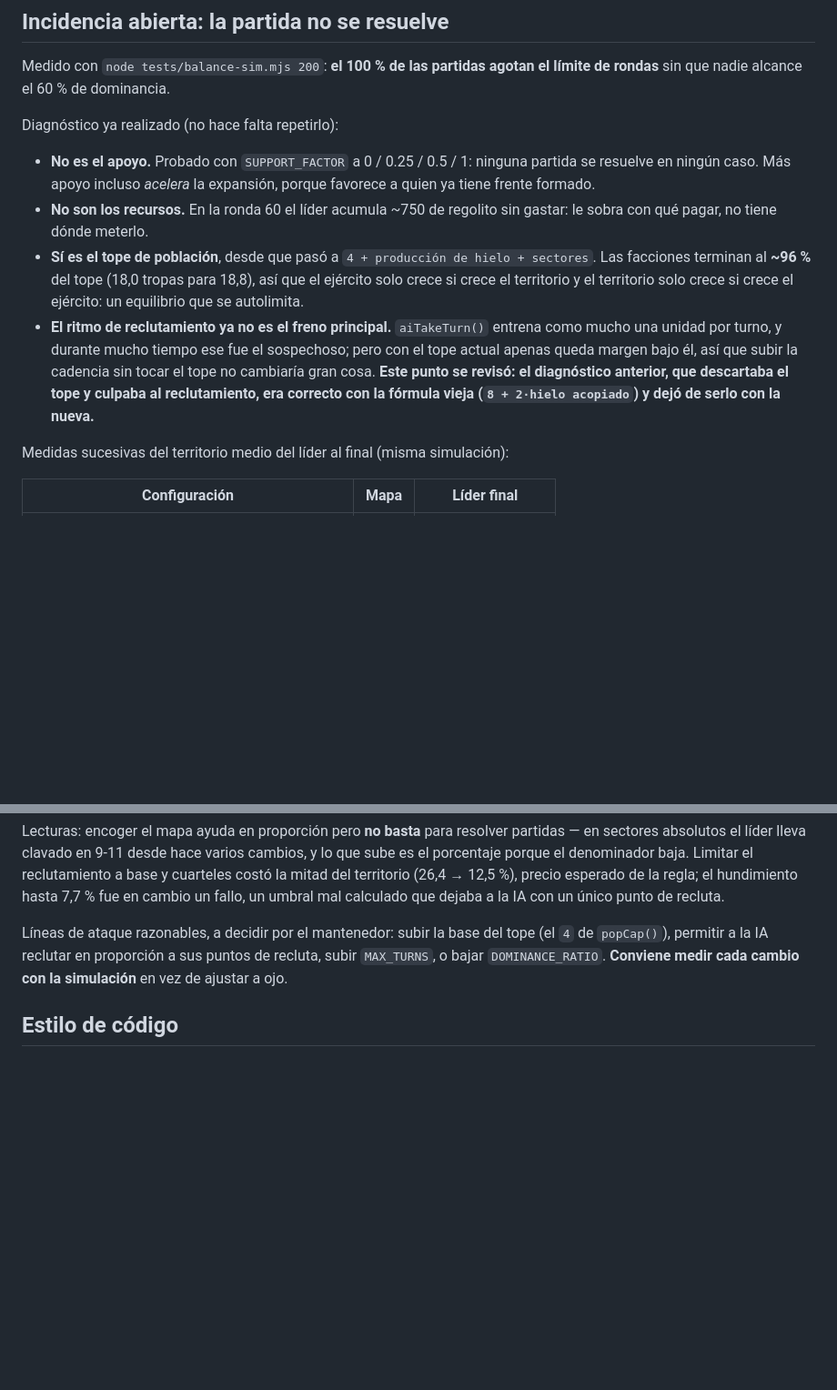
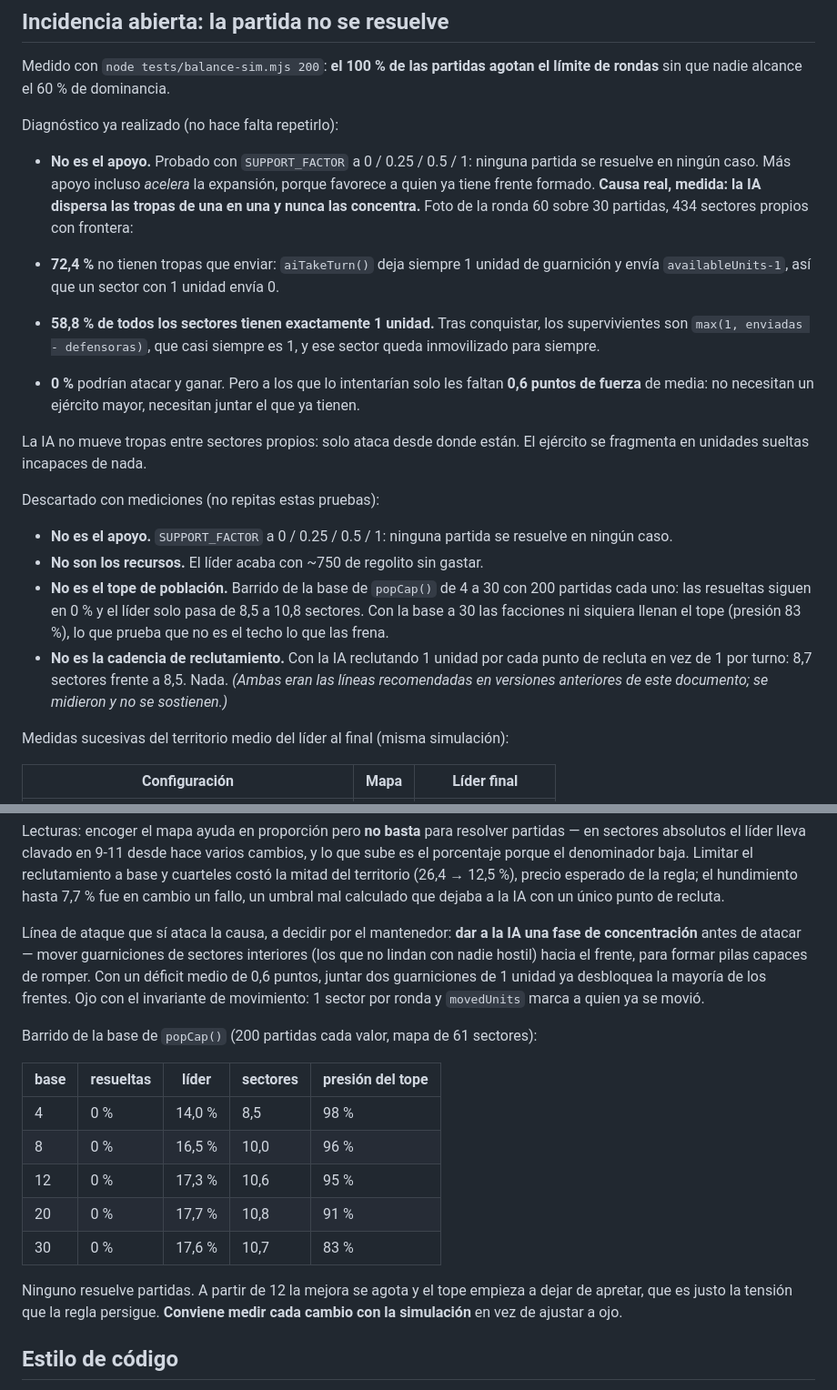
Before and after one commit to jaquintano/Artemisa, a Markdown page: CLAUDE.md, 2 parts joined by grey strips. Shown at 91% size. GitHub-like rendering; blank space fills up the shorter version.

Commit message:
Corrige el diagnóstico del balance con mediciones
Descarta con datos las dos líneas que este documento venía recomendando:

- Tope de población: barrido de la base de popCap() de 4 a 30, 200 partidas
  cada valor. Las resueltas siguen en 0% y el líder solo pasa de 8,5 a 10,8
  sectores. Con base 30 las facciones ni llenan el tope (presión 83%), así
  que no es el techo lo que las frena.
- Cadencia de reclutamiento: con la IA reclutando 1 por punto de recluta en
  vez de 1 por turno, 8,7 sectores frente a 8,5.

La causa real es que la IA dispersa las tropas y nunca las concentra. En la
ronda 60, el 72,4% de sus sectores con frontera no tienen tropas que enviar
porque sólo guarnecen 1 unidad, y el 58,8% de todos los sectores tienen
exactamente 1. A los frentes bloqueados les faltan 0,6 puntos de fuerza de
media: no necesitan más ejército, necesitan juntar el que ya tienen.

```diff
--- a/CLAUDE.md
+++ b/CLAUDE.md
@@ -155,19 +155,35 @@ Diagnóstico ya realizado (no hace falta repetirlo):
 - **No es el apoyo.** Probado con `SUPPORT_FACTOR` a 0 / 0.25 / 0.5 / 1: ninguna
   partida se resuelve en ningún caso. Más apoyo incluso *acelera* la expansión,
   porque favorece a quien ya tiene frente formado.
-- **No son los recursos.** En la ronda 60 el líder acumula ~750 de regolito sin
-  gastar: le sobra con qué pagar, no tiene dónde meterlo.
-- **Sí es el tope de población**, desde que pasó a `4 + producción de hielo +
-  sectores`. Las facciones terminan al **~96 %** del tope (18,0 tropas para 18,8),
-  así que el ejército solo crece si crece el territorio y el territorio solo crece
-  si crece el ejército: un equilibrio que se autolimita.
-- **El ritmo de reclutamiento ya no es el freno principal.** `aiTakeTurn()`
-  entrena como mucho una unidad por turno, y durante mucho tiempo ese fue el
-  sospechoso; pero con el tope actual apenas queda margen bajo él, así que subir
-  la cadencia sin tocar el tope no cambiaría gran cosa. **Este punto se revisó:
-  el diagnóstico anterior, que descartaba el tope y culpaba al reclutamiento, era
-  correcto con la fórmula vieja (`8 + 2·hielo acopiado`) y dejó de serlo con la
-  nueva.**
+**Causa real, medida: la IA dispersa las tropas de una en una y nunca las
+concentra.** Foto de la ronda 60 sobre 30 partidas, 434 sectores propios con
+frontera:
+
+- **72,4 %** no tienen tropas que enviar: `aiTakeTurn()` deja siempre 1 unidad de
+  guarnición y envía `availableUnits-1`, así que un sector con 1 unidad envía 0.
+- **58,8 % de todos los sectores tienen exactamente 1 unidad.** Tras conquistar,
+  los supervivientes son `max(1, enviadas - defensoras)`, que casi siempre es 1, y
+  ese sector queda inmovilizado para siempre.
+- **0 %** podrían atacar y ganar. Pero a los que lo intentarían solo les faltan
+  **0,6 puntos de fuerza** de media: no necesitan un ejército mayor, necesitan
+  juntar el que ya tienen.
+
+La IA no mueve tropas entre sectores propios: solo ataca desde donde están. El
+ejército se fragmenta en unidades sueltas incapaces de nada.
+
+Descartado con mediciones (no repitas estas pruebas):
+
+- **No es el apoyo.** `SUPPORT_FACTOR` a 0 / 0.25 / 0.5 / 1: ninguna partida se
+  resuelve en ningún caso.
+- **No son los recursos.** El líder acaba con ~750 de regolito sin gastar.
+- **No es el tope de población.** Barrido de la base de `popCap()` de 4 a 30 con
+  200 partidas cada uno: las resueltas siguen en 0 % y el líder solo pasa de 8,5
+  a 10,8 sectores. Con la base a 30 las facciones ni siquiera llenan el tope
+  (presión 83 %), lo que prueba que no es el techo lo que las frena.
+- **No es la cadencia de reclutamiento.** Con la IA reclutando 1 unidad por cada
+  punto de recluta en vez de 1 por turno: 8,7 sectores frente a 8,5. Nada.
+  *(Ambas eran las líneas recomendadas en versiones anteriores de este documento;
+  se midieron y no se sostienen.)*
 
 Medidas sucesivas del territorio medio del líder al final (misma simulación):
 
@@ -188,10 +204,26 @@ reclutamiento a base y cuarteles costó la mitad del territorio (26,4 → 12,5 %
 precio esperado de la regla; el hundimiento hasta 7,7 % fue en cambio un fallo,
 un umbral mal calculado que dejaba a la IA con un único punto de recluta.
 
-Líneas de ataque razonables, a decidir por el mantenedor: subir la base del tope
-(el `4` de `popCap()`), permitir a la IA reclutar en proporción a sus puntos de
-recluta, subir `MAX_TURNS`, o bajar `DOMINANCE_RATIO`. **Conviene medir cada
-cambio con la simulación** en vez de ajustar a ojo.
+Línea de ataque que sí ataca la causa, a decidir por el mantenedor: **dar a la IA
+una fase de concentración** antes de atacar — mover guarniciones de sectores
+interiores (los que no lindan con nadie hostil) hacia el frente, para formar pilas
+capaces de romper. Con un déficit medio de 0,6 puntos, juntar dos guarniciones de
+1 unidad ya desbloquea la mayoría de los frentes. Ojo con el invariante de
+movimiento: 1 sector por ronda y `movedUnits` marca a quien ya se movió.
+
+Barrido de la base de `popCap()` (200 partidas cada valor, mapa de 61 sectores):
+
+| base | resueltas | líder | sectores | presión del tope |
+|------|-----------|-------|----------|------------------|
+|  4   | 0 %       | 14,0 %|  8,5     | 98 % |
+|  8   | 0 %       | 16,5 %| 10,0     | 96 % |
+| 12   | 0 %       | 17,3 %| 10,6     | 95 % |
+| 20   | 0 %       | 17,7 %| 10,8     | 91 % |
+| 30   | 0 %       | 17,6 %| 10,7     | 83 % |
+
+Ninguno resuelve partidas. A partir de 12 la mejora se agota y el tope empieza a
+dejar de apretar, que es justo la tensión que la regla persigue. **Conviene medir
+cada cambio con la simulación** en vez de ajustar a ojo.
 
 ## Estilo de código
 
```
